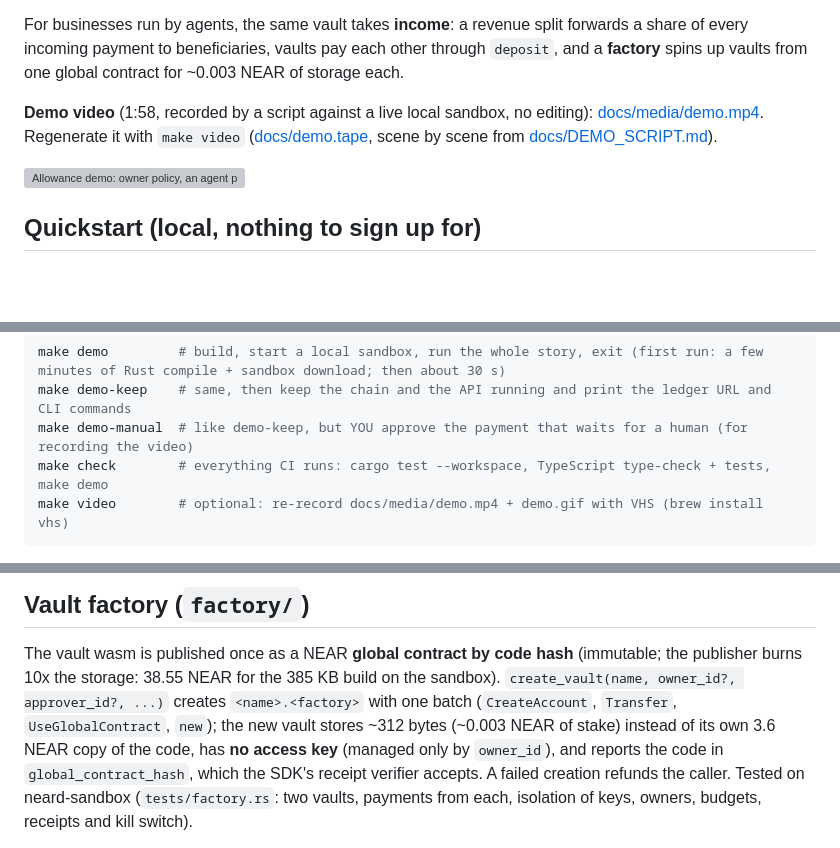
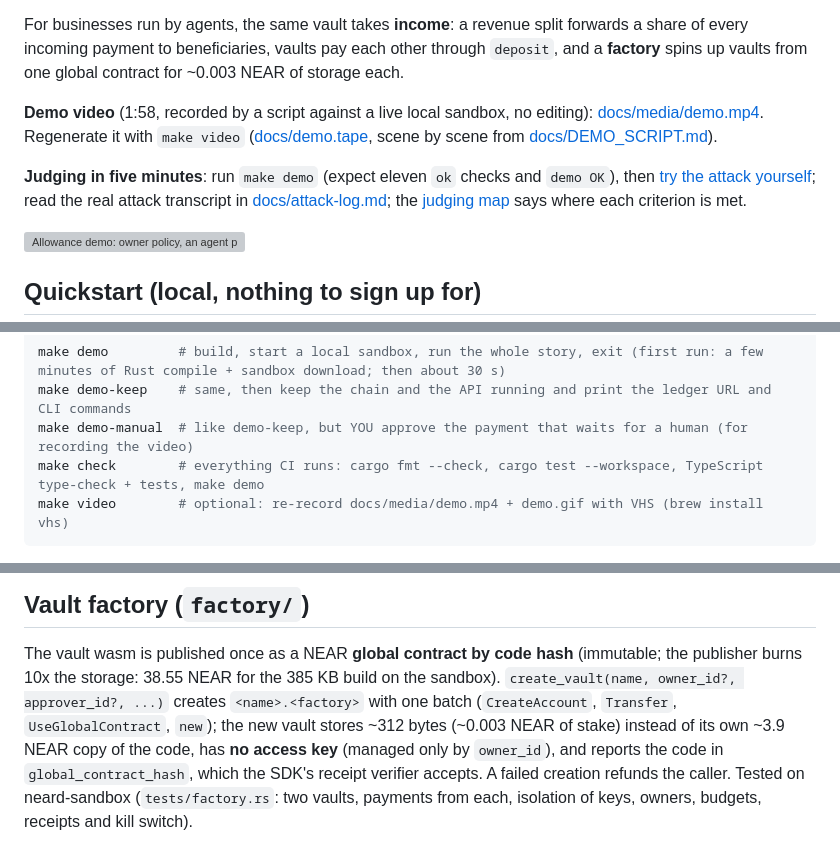
Before and after one commit to soldanoandrea/allowance, a Markdown page: README.md, 3 parts joined by grey strips. Drawn GitHub-style; blank space fills up the shorter version; grey boxes are pictures that could not be loaded.

````diff
--- a/README.md
+++ b/README.md
@@ -32,6 +32,11 @@ editing): [docs/media/demo.mp4](docs/media/demo.mp4). Regenerate it with
 `make video` ([docs/demo.tape](docs/demo.tape), scene by scene from
 [docs/DEMO_SCRIPT.md](docs/DEMO_SCRIPT.md)).
 
+**Judging in five minutes**: run `make demo` (expect eleven `ok` checks and
+`demo OK`), then [try the attack yourself](#try-the-attack-yourself);
+read the real attack transcript in [docs/attack-log.md](docs/attack-log.md);
+the [judging map](#judging-map) says where each criterion is met.
+
 ![Allowance demo: owner policy, an agent paying a 402 API, one counteroffer, a human approval, a stablecoin payment, a prompt-injection attack that moves no money, a revenue split, the kill switch](docs/media/demo.gif)
 
 ## Quickstart (local, nothing to sign up for)
@@ -48,7 +53,7 @@ curl --proto '=https' --tlsv1.2 -LsSf https://github.com/near/cargo-near/release
 make demo         # build, start a local sandbox, run the whole story, exit (first run: a few minutes of Rust compile + sandbox download; then about 30 s)
 make demo-keep    # same, then keep the chain and the API running and print the ledger URL and CLI commands
 make demo-manual  # like demo-keep, but YOU approve the payment that waits for a human (for recording the video)
-make check        # everything CI runs: cargo test --workspace, TypeScript type-check + tests, make demo
+make check        # everything CI runs: cargo fmt --check, cargo test --workspace, TypeScript type-check + tests, make demo
 make video        # optional: re-record docs/media/demo.mp4 + demo.gif with VHS (brew install vhs)
 ```
 
@@ -474,7 +500,7 @@ The vault wasm is published once as a NEAR **global contract by code hash**
 385 KB build on the sandbox). `create_vault(name, owner_id?, approver_id?, ...)`
 creates `<name>.<factory>` with one batch (`CreateAccount`, `Transfer`,
 `UseGlobalContract`, `new`); the new vault stores ~312 bytes (~0.003 NEAR of
-stake) instead of its own 3.6 NEAR copy of the code, has **no access key**
+stake) instead of its own ~3.9 NEAR copy of the code, has **no access key**
 (managed only by `owner_id`), and reports the code in `global_contract_hash`,
 which the SDK's receipt verifier accepts. A failed creation refunds the
 caller. Tested on neard-sandbox (`tests/factory.rs`: two vaults, payments
````
Also changed, not shown: other parts of README.md (+36 -3 lines), DESIGN.md (+2 -0 lines), docs/SUBMISSION.md (+6 -4 lines).
